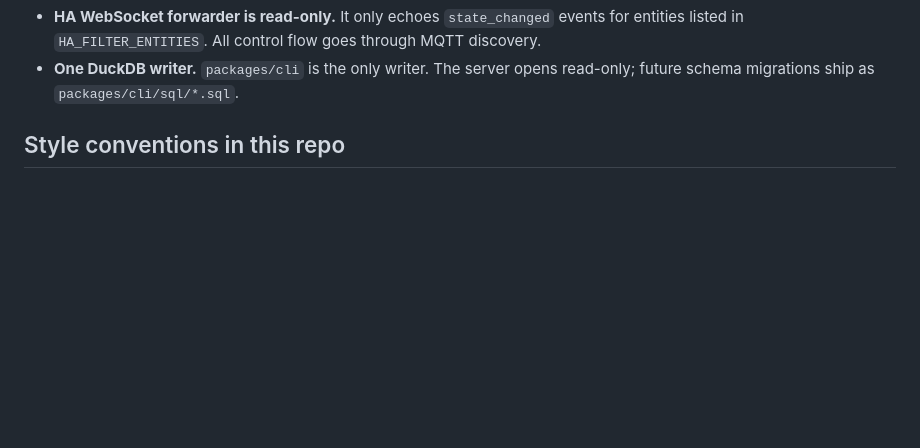
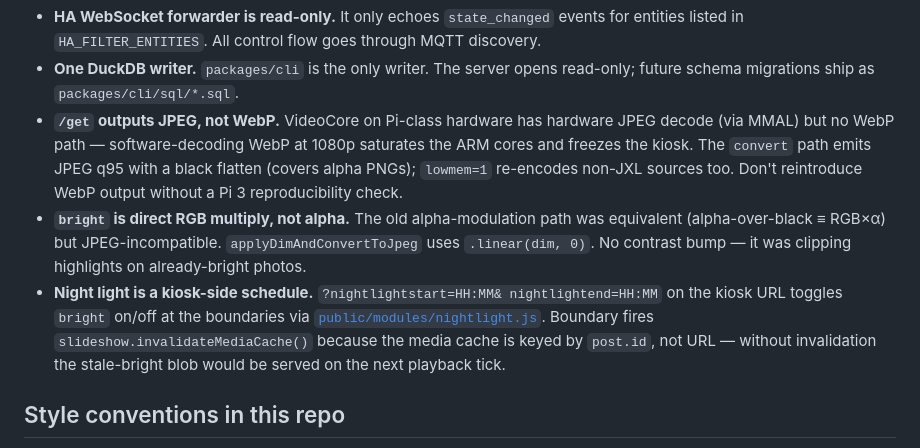
Before and after one commit to illixion/RoboFrame, a Markdown page: CLAUDE.md, the part around the change. Rendered like a GitHub page; blank space fills up the shorter version.

```diff
--- a/CLAUDE.md
+++ b/CLAUDE.md
@@ -120,6 +120,22 @@ the deadline) is the canary for the wake-advance class of bug.
   goes through MQTT discovery.
 - **One DuckDB writer.** `packages/cli` is the only writer. The server
   opens read-only; future schema migrations ship as `packages/cli/sql/*.sql`.
+- **`/get` outputs JPEG, not WebP.** VideoCore on Pi-class hardware has
+  hardware JPEG decode (via MMAL) but no WebP path — software-decoding
+  WebP at 1080p saturates the ARM cores and freezes the kiosk. The
+  `convert` path emits JPEG q95 with a black flatten (covers alpha
+  PNGs); `lowmem=1` re-encodes non-JXL sources too. Don't reintroduce
+  WebP output without a Pi 3 reproducibility check.
+- **`bright` is direct RGB multiply, not alpha.** The old alpha-modulation
+  path was equivalent (alpha-over-black ≡ RGB×α) but JPEG-incompatible.
+  `applyDimAndConvertToJpeg` uses `.linear(dim, 0)`. No contrast bump —
+  it was clipping highlights on already-bright photos.
+- **Night light is a kiosk-side schedule.** `?nightlightstart=HH:MM&
+  nightlightend=HH:MM` on the kiosk URL toggles `bright` on/off at the
+  boundaries via [`public/modules/nightlight.js`](public/modules/nightlight.js).
+  Boundary fires `slideshow.invalidateMediaCache()` because the media
+  cache is keyed by `post.id`, not URL — without invalidation the
+  stale-bright blob would be served on the next playback tick.
 
 ## Style conventions in this repo
 
```
Also changed, not shown: README.md (+7 -6 lines), docs/protocol.md (+4 -1 lines).
